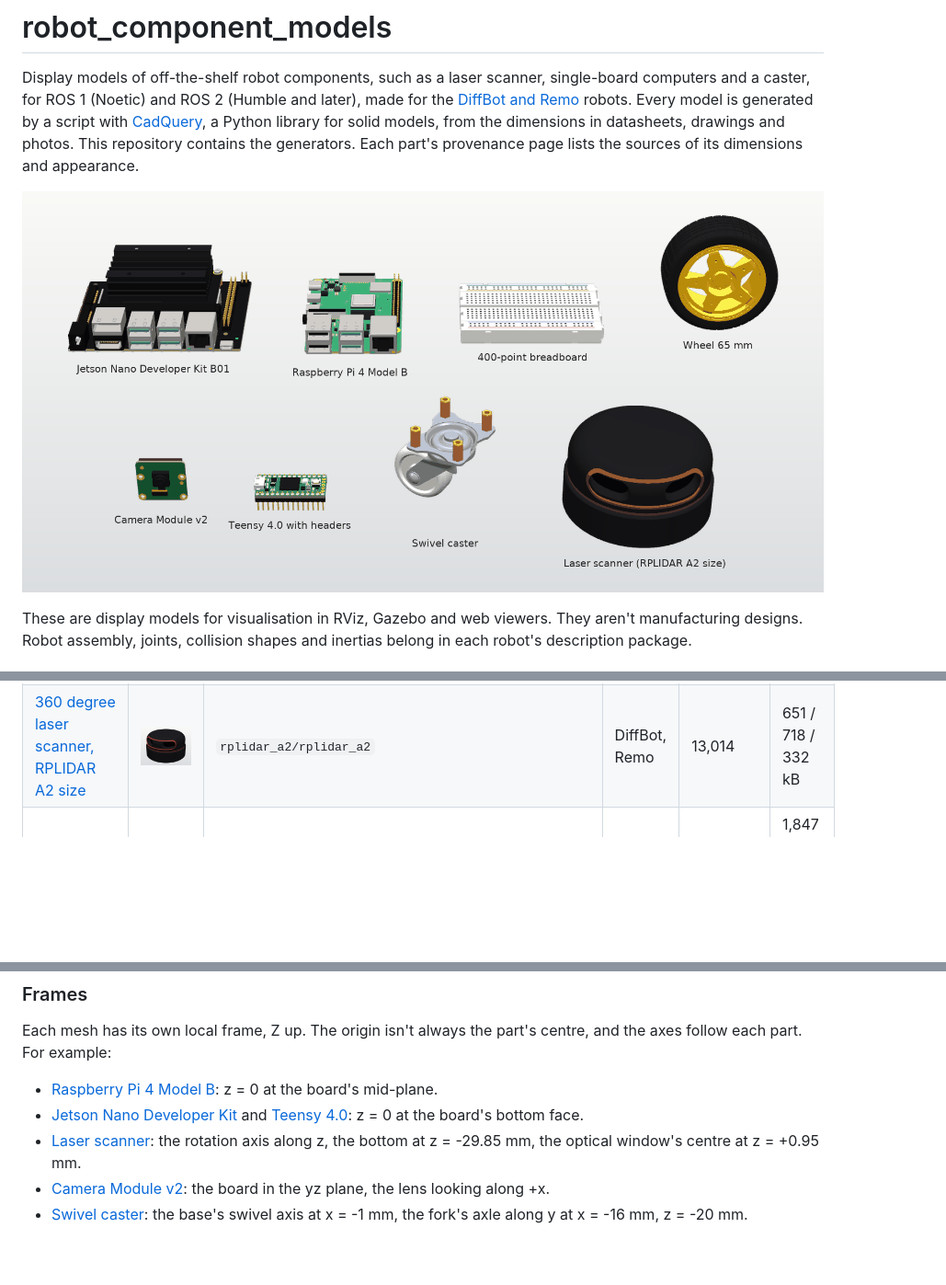
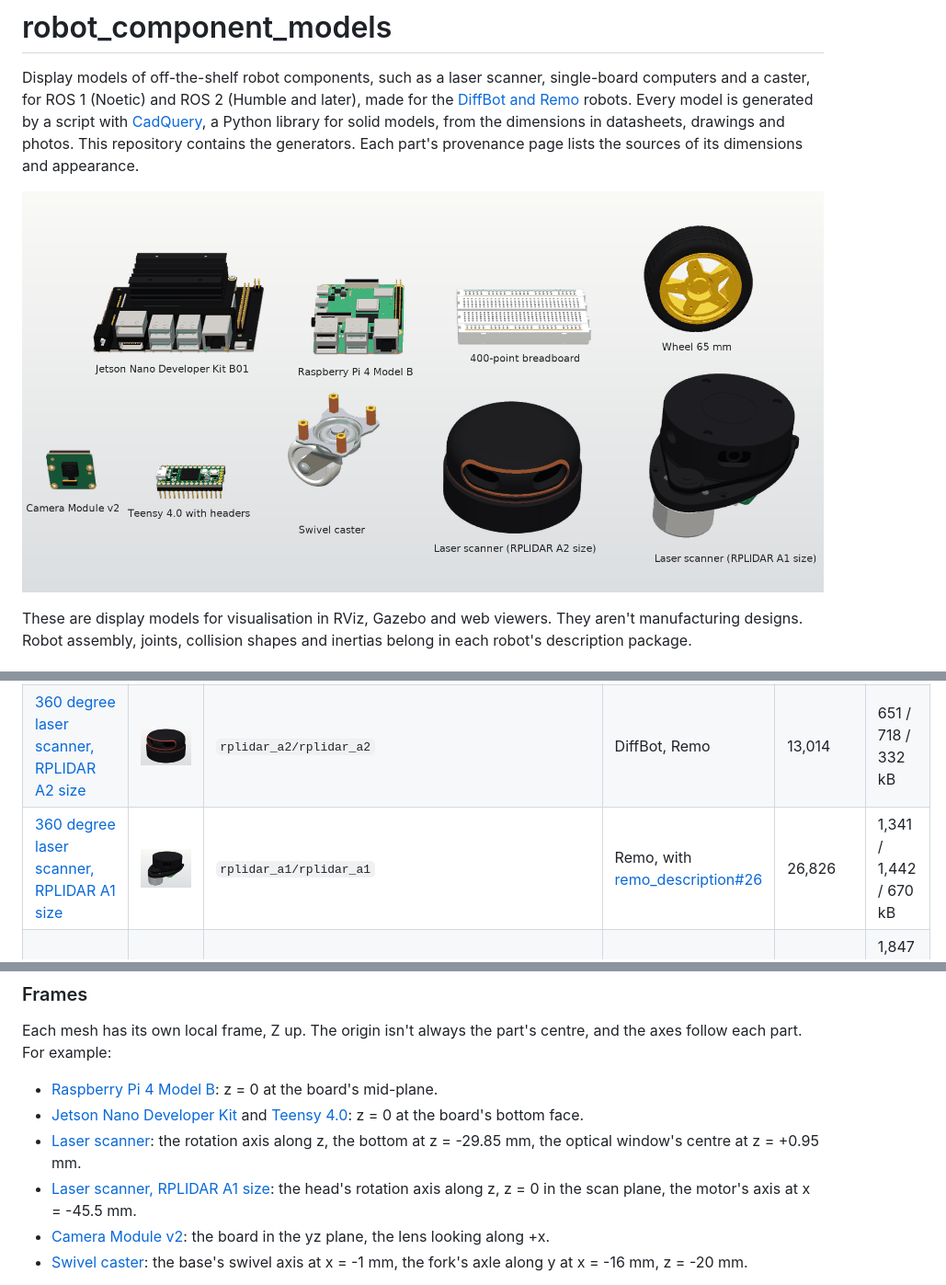
Before and after one commit to ros-mobile-robots/robot_component_models, a Markdown page: README.md, 3 parts joined by grey strips. Shown at 92% size. Rendered like a GitHub page; pictures changed too: docs/images/all_parts.png, docs/images/rplidar_a1.png (added); blank space fills up the shorter version.

```diff
--- a/README.md
+++ b/README.md
@@ -14,6 +14,7 @@ These are display models for visualisation in RViz, Gazebo and web viewers. They
 |---|---|---|---|---|---|
 | [Swivel caster with a 30 mm wheel](provenance/swivel_caster_30mm.md) | <img src="docs/images/swivel_caster_30mm.png" width="200" alt="Swivel caster"> | `swivel_caster_30mm/swivel_caster_30mm_base`<br>`swivel_caster_30mm/swivel_caster_30mm_wheel_support`<br>`swivel_caster_30mm/swivel_caster_30mm_wheel` | DiffBot | 32,234<br>12,592<br>5,572 | 1,612 / 1,579 / 656 kB<br>630 / 667 / 280 kB<br>279 / 272 / 121 kB |
 | [360 degree laser scanner, RPLIDAR A2 size](provenance/rplidar_a2.md) | <img src="docs/images/rplidar_a2.png" width="200" alt="Laser scanner"> | `rplidar_a2/rplidar_a2` | DiffBot, Remo | 13,014 | 651 / 718 / 332 kB |
+| [360 degree laser scanner, RPLIDAR A1 size](provenance/rplidar_a1.md) | <img src="docs/images/rplidar_a1.png" width="200" alt="Laser scanner, RPLIDAR A1 size"> | `rplidar_a1/rplidar_a1` | Remo, with [remo_description#26](https://github.com/ros-mobile-robots/remo_description/pull/26) | 26,826 | 1,341 / 1,442 / 670 kB |
 | [Raspberry Pi 4 Model B](provenance/raspberry_pi_4b.md) | <img src="docs/images/raspberry_pi_4b.png" width="200" alt="Raspberry Pi 4 Model B"> | `raspberry_pi_4b/raspberry_pi_4b` | Remo | 36,948 | 1,847 / 2,539 / 1,485 kB |
 | [Jetson Nano Developer Kit B01](provenance/jetson_nano_dev_kit_b01.md) | <img src="docs/images/jetson_nano_dev_kit_b01.png" width="200" alt="Jetson Nano Developer Kit"> | `jetson_nano_dev_kit_b01/jetson_nano_dev_kit_b01` | Remo | 37,344 | 1,867 / 2,472 / 1,400 kB |
 | [Teensy 4.0 with two 14-pin headers](provenance/teensy_4_0.md) | <img src="docs/images/teensy_4_0.png" width="200" alt="Teensy 4.0"> | `teensy_4_0/teensy_4_0` | Remo | 25,520 | 1,276 / 1,654 / 900 kB |
@@ -183,6 +184,7 @@ Each mesh has its own local frame, Z up. The origin isn't always the part's cent
 - [Raspberry Pi 4 Model B](provenance/raspberry_pi_4b.md#frame): z = 0 at the board's mid-plane.
 - [Jetson Nano Developer Kit](provenance/jetson_nano_dev_kit_b01.md#frame) and [Teensy 4.0](provenance/teensy_4_0.md#frame): z = 0 at the board's bottom face.
 - [Laser scanner](provenance/rplidar_a2.md#frame): the rotation axis along z, the bottom at z = -29.85 mm, the optical window's centre at z = +0.95 mm.
+- [Laser scanner, RPLIDAR A1 size](provenance/rplidar_a1.md#frame): the head's rotation axis along z, z = 0 in the scan plane, the motor's axis at x = -45.5 mm.
 - [Camera Module v2](provenance/raspberry_pi_camera_v2.md#frame): the board in the yz plane, the lens looking along +x.
 - [Swivel caster](provenance/swivel_caster_30mm.md#frames): the base's swivel axis at x = -1 mm, the fork's axle along y at x = -16 mm, z = -20 mm.
 
```
Also changed, not shown: provenance/rplidar_a1.md (added, +121 -0 lines), docs/images/frames/rplidar_a1.png (added), 12 other files.
